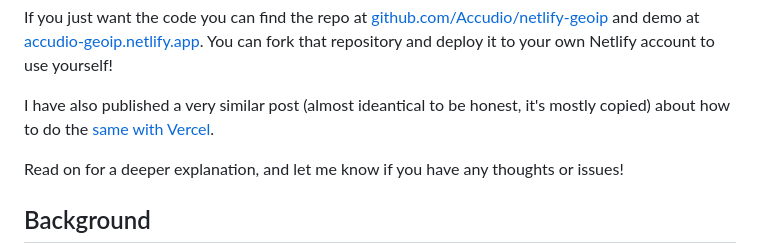
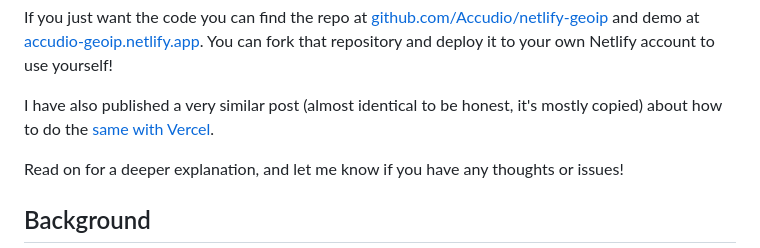
Before and after one commit to Accudio/alistair-shepherd, a Markdown page: src/writing/netlify-geoip.md, the part around the change. GitHub-like rendering.

```diff
--- a/src/writing/netlify-geoip.md
+++ b/src/writing/netlify-geoip.md
@@ -14,7 +14,7 @@ Turns out that [Netlify](https://netlify.com) makes it super easy to set up a si
 
 If you just want the code you can find the repo at [github.com/Accudio/netlify-geoip](https://github.com/Accudio/netlify-geoip) and demo at [accudio-geoip.netlify.app](https://accudio-geoip.netlify.app/). You can fork that repository and deploy it to your own Netlify account to use yourself!
 
-I have also published a very similar post (almost ideantical to be honest, it's mostly copied) about how to do the [same with Vercel](/writing/vercel-geoip).
+I have also published a very similar post (almost identical to be honest, it's mostly copied) about how to do the [same with Vercel](/writing/vercel-geoip).
 
 Read on for a deeper explanation, and let me know if you have any thoughts or issues!
 
```
Also changed, not shown: src/writing/vercel-geoip.md (+1 -1 lines).
